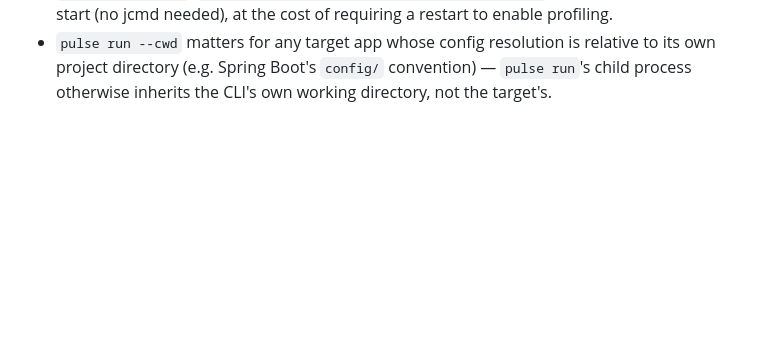
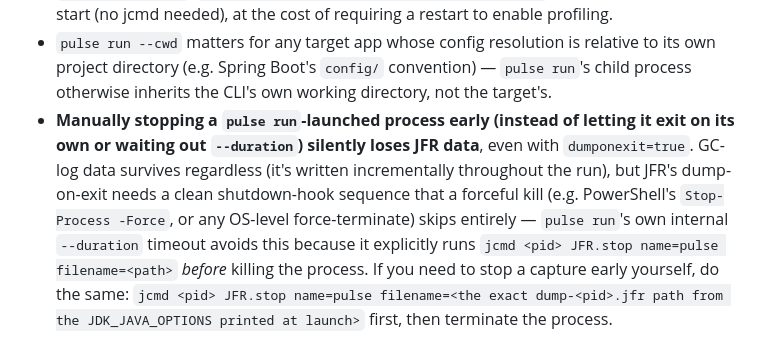
Before and after one commit to brunoborges/jvm-pulse, a Markdown page: docs/agent-guide.md, the part around the change. Rendered like a GitHub page; blank space fills up the shorter version.

```diff
--- a/docs/agent-guide.md
+++ b/docs/agent-guide.md
@@ -196,3 +196,15 @@ pulse analyze-prompt [--run <runId>]
   relative to its own project directory (e.g. Spring Boot's `config/`
   convention) — `pulse run`'s child process otherwise inherits the CLI's
   own working directory, not the target's.
+- **Manually stopping a `pulse run`-launched process early (instead of
+  letting it exit on its own or waiting out `--duration`) silently loses
+  JFR data**, even with `dumponexit=true`. GC-log data survives regardless
+  (it's written incrementally throughout the run), but JFR's dump-on-exit
+  needs a clean shutdown-hook sequence that a forceful kill (e.g.
+  PowerShell's `Stop-Process -Force`, or any OS-level force-terminate)
+  skips entirely — `pulse run`'s own internal `--duration` timeout avoids
+  this because it explicitly runs `jcmd <pid> JFR.stop name=pulse
+  filename=<path>` *before* killing the process. If you need to stop a
+  capture early yourself, do the same: `jcmd <pid> JFR.stop name=pulse
+  filename=<the exact dump-<pid>.jfr path from the JDK_JAVA_OPTIONS
+  printed at launch>` first, then terminate the process.
```
Also changed, not shown: README.md (+12 -2 lines).
